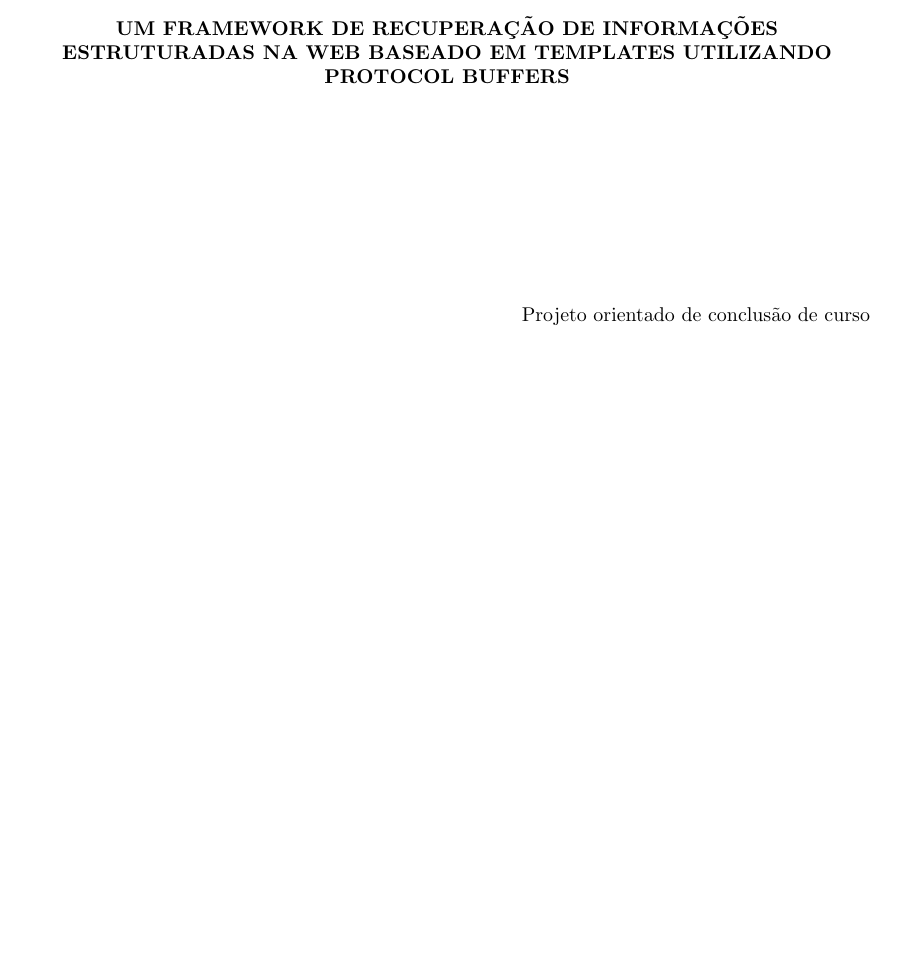
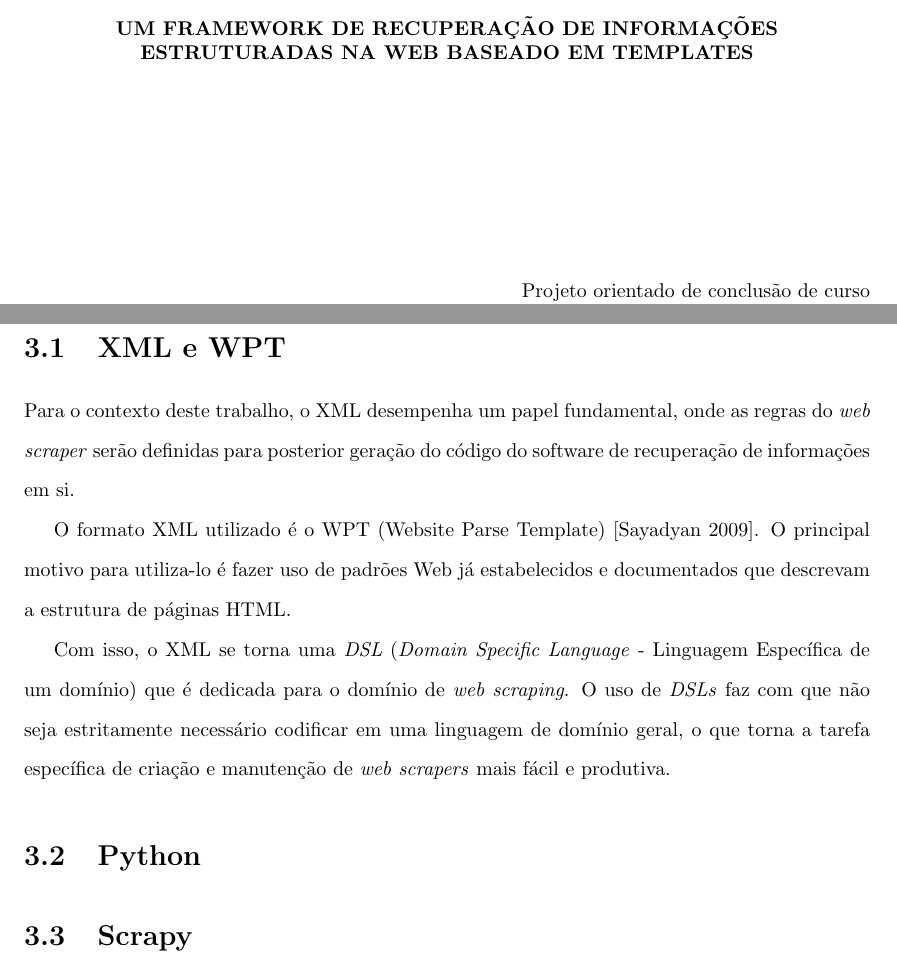
Before and after one commit to herberthamaral/monografia, a LaTeX document (main.tex, which reads justificativa.tex): part of page 2 of 27 before the commit and two parts of pages 2 and 23 of 28 after it, the two joined at a grey line, cut so that both start at the same text, the shorter picture padded with empty space. Compiled offline with pdfLaTeX.

Commit message:
Terminando a parte inicial da justificativa, adicionando justificativa para uso de XML e corrigindo o título na folha de rosto

```diff
--- a/justificativa.tex
+++ b/justificativa.tex
@@ -12,3 +12,16 @@ Na prática, um \emph{web scraper} projetado para um sítio, precisará sofrer m
 Com a recuperação de informações de forma manual, havia o problema da falta de automação de processo, o que pode levar a um alto custo humano de recuperação de informações. Com a automação do processo, pode haver o problema de alto custo de criação e manutenção dos softwares responsáveis pela recuperação de informação estruturada.
 
 O presente trabalho visa criar um método que diminua os custos de criação e manutenção de \emph{web scrapers} por meio da criação automatizada destes softwares através do uso de \emph{templates} em XML.
+
+\section{XML e WPT}
+
+Para o contexto deste trabalho, o XML desempenha um papel fundamental, onde as regras do \emph{web scraper} serão definidas para posterior geração do código do software de recuperação de informações em si.
+
+O formato XML utilizado é o WPT (Website Parse Template)\cite{wpt}. O principal motivo para utiliza-lo é fazer uso de padrões Web já estabelecidos e documentados que descrevam a estrutura de páginas HTML.
+
+Com isso, o XML se torna uma \emph{DSL} (\emph{Domain Specific Language} - Linguagem Específica de um domínio) que é dedicada para o domínio de \emph{web scraping}. O uso de \emph{DSLs} faz com que não seja estritamente necessário codificar em uma linguagem de domínio geral, o que torna a tarefa específica de criação e manutenção de \emph{web scrapers} mais fácil e produtiva.
+
+\section{Python}
+
+
+\section{Scrapy}
--- a/main.tex
+++ b/main.tex
@@ -42,7 +42,7 @@ Dezembro - 2010
 \begin{center}
 	Herberth Giuliano Amaral Silva
 	\\[10cm]
-	\textbf{UM FRAMEWORK DE RECUPERAÇÃO DE INFORMAÇÕES ESTRUTURADAS NA WEB BASEADO EM TEMPLATES UTILIZANDO PROTOCOL BUFFERS}
+	\textbf{UM FRAMEWORK DE RECUPERAÇÃO DE INFORMAÇÕES ESTRUTURADAS NA WEB BASEADO EM TEMPLATES}
 
 	\begin{flushright}
 	\ \\[3cm]
```
